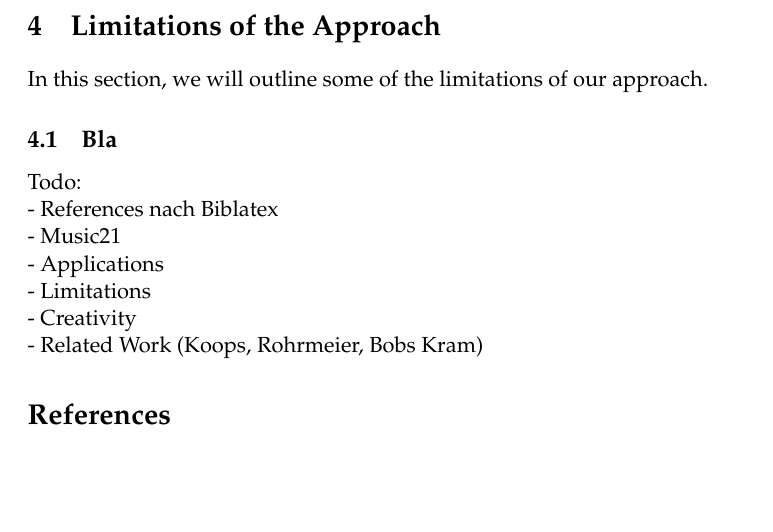
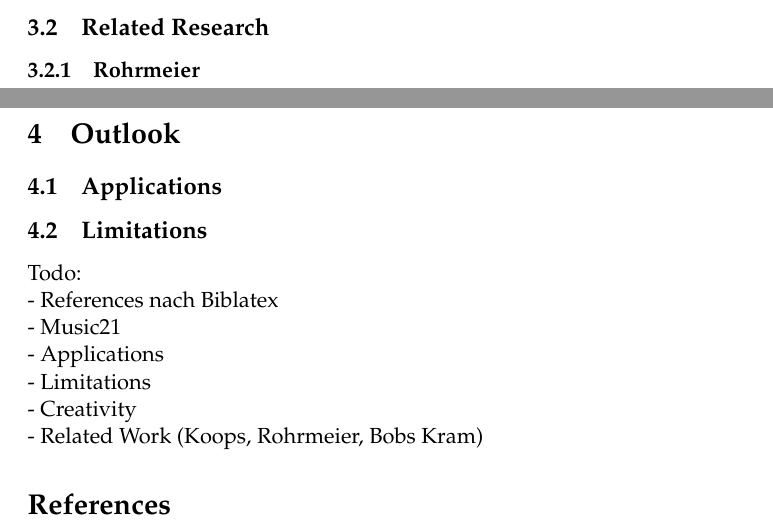
Before and after one commit to robertpfeiffer/harmonisation, a LaTeX document (report/Main.tex, which reads report/Chapters/ch06_tools.tex, report/Chapters/ch07_limitations.tex): part of page 18 of 18 before the commit and two parts of pages 18 and 19 of 19 after it, the two joined at a grey line, cut at the place of the change, the shorter picture padded with empty space. Compiled offline with pdfLaTeX.

Commit message:
more section reorganization

```diff
--- a/report/Chapters/ch06_tools.tex
+++ b/report/Chapters/ch06_tools.tex
@@ -36,3 +36,7 @@ MuseScore \cite{musescore} is an open source music sheet editor.
 It can display and play sheet music and supports MusicXML and Lilypond formats.
 This project uses it to view and listen to MusicXML representations of styles.
 Another idea was to make the harmonizer available as a plugin in MuseScore.
+
+\subsection{Related Research}
+
+\subsubsection{Rohrmeier}
--- a/report/Chapters/ch07_limitations.tex
+++ b/report/Chapters/ch07_limitations.tex
@@ -1,5 +1,5 @@
-\section{Limitations of the Approach}
+\section{Outlook}
 
-In this section, we will outline some of the limitations of our approach.
+\subsection{Applications}
 
-\subsection{Bla}
+\subsection{Limitations}
```
Also changed, not shown: report/Chapters/ch06_tools.tex (2 more changed lines).
